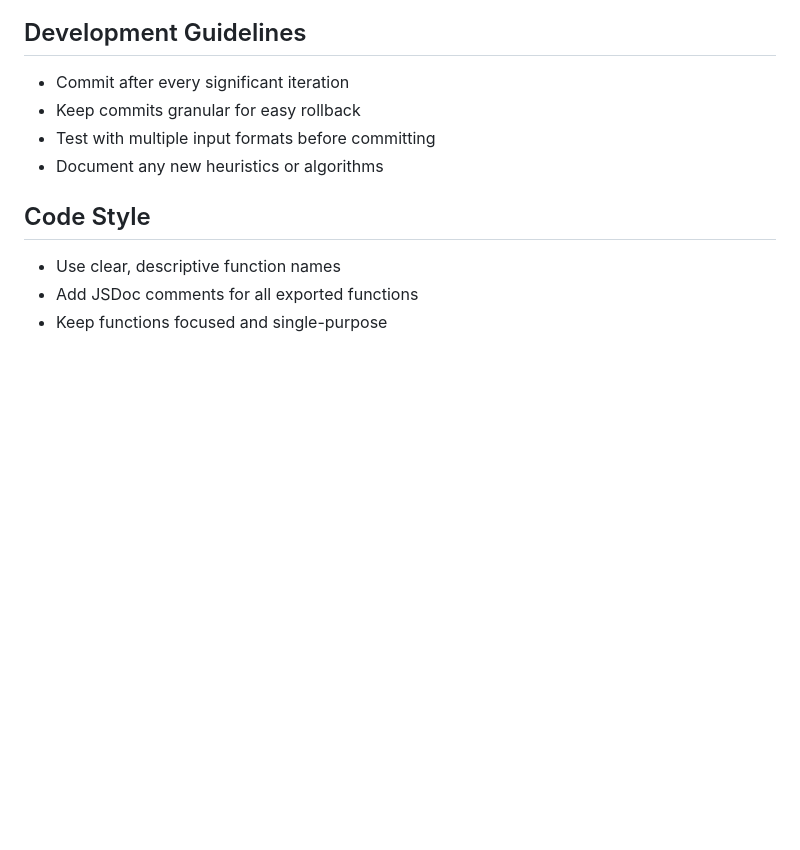
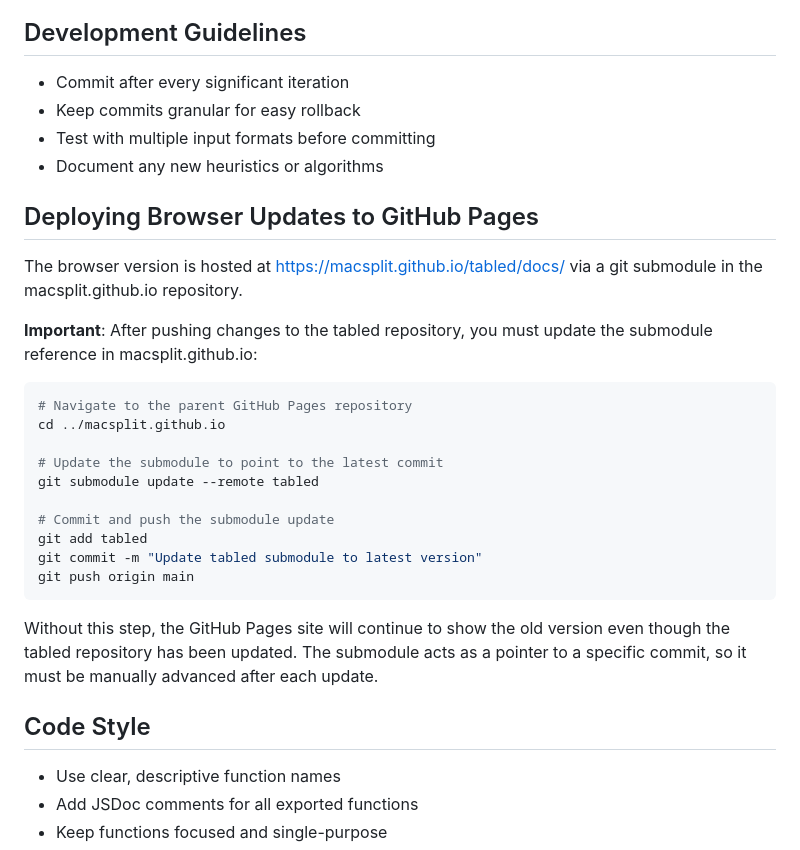
Before and after one commit to macsplit/tabled, a Markdown page: CLAUDE.md, the part around the change. Rendered like a GitHub page; blank space fills up the shorter version.

Commit message:
Document GitHub Pages submodule update process in CLAUDE.md

````diff
--- a/CLAUDE.md
+++ b/CLAUDE.md
@@ -169,6 +169,27 @@ Potential improvements:
 - Test with multiple input formats before committing
 - Document any new heuristics or algorithms
 
+## Deploying Browser Updates to GitHub Pages
+
+The browser version is hosted at https://macsplit.github.io/tabled/docs/ via a git submodule in the macsplit.github.io repository.
+
+**Important**: After pushing changes to the tabled repository, you must update the submodule reference in macsplit.github.io:
+
+```bash
+# Navigate to the parent GitHub Pages repository
+cd ../macsplit.github.io
+
+# Update the submodule to point to the latest commit
+git submodule update --remote tabled
+
+# Commit and push the submodule update
+git add tabled
+git commit -m "Update tabled submodule to latest version"
+git push origin main
+```
+
+Without this step, the GitHub Pages site will continue to show the old version even though the tabled repository has been updated. The submodule acts as a pointer to a specific commit, so it must be manually advanced after each update.
+
 ## Code Style
 
 - Use clear, descriptive function names
````
